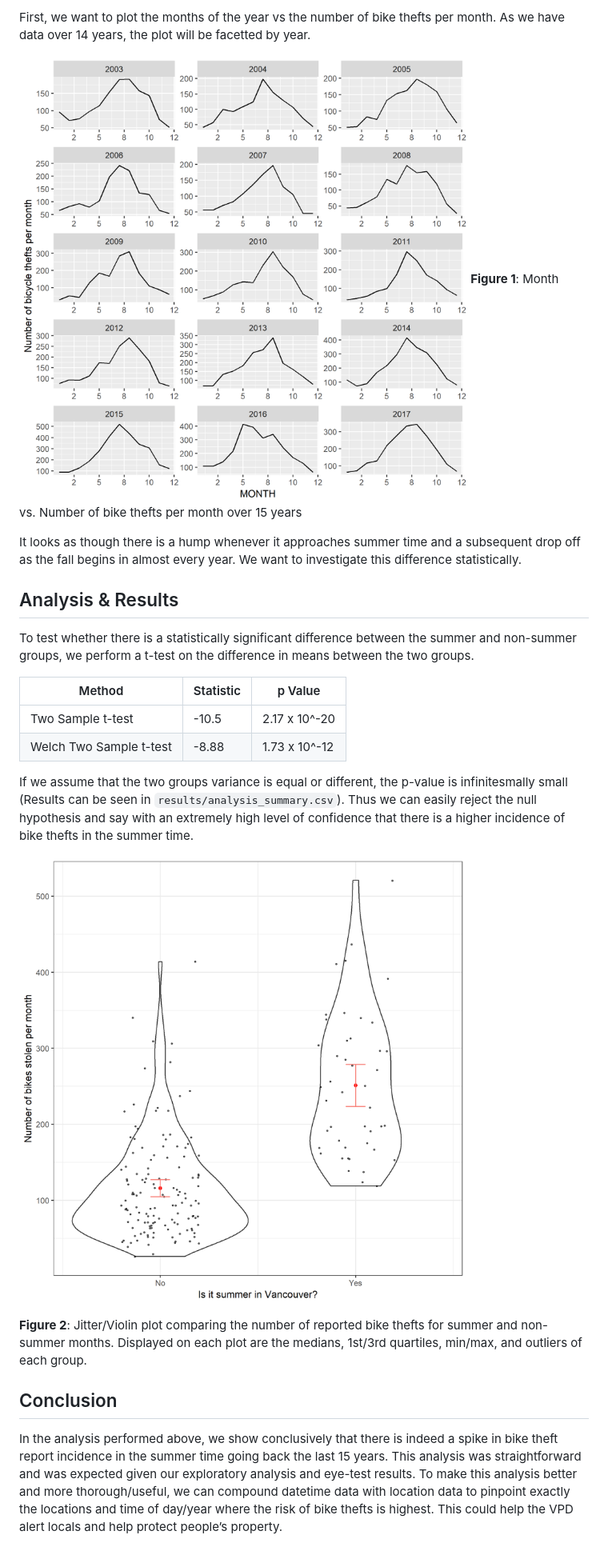
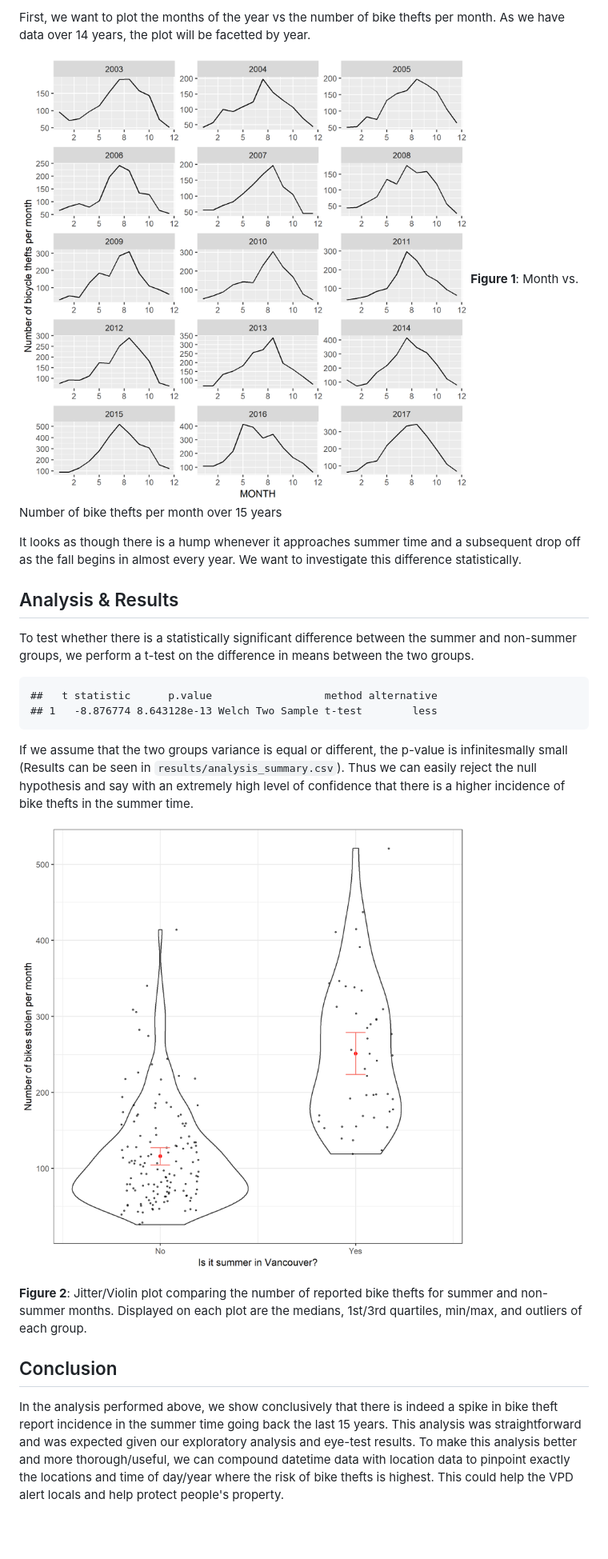
Before and after one commit to Jamienie/DSCI_522_Vancouver_Bike_Theft_Analysis, a Markdown page: doc/vancouver_bike_report.md, the part around one of its changes. Shown at 80% size. GitHub-like rendering; pictures changed too: results/figures/bike_boxplot.png; blank space fills up the shorter version.

```diff
--- a/doc/vancouver_bike_report.md
+++ b/doc/vancouver_bike_report.md
@@ -39,45 +26,25 @@ Summer’**
 
-First, we want to plot the months of the year vs the number of bike
-thefts per month. As we have data over 14 years, the plot will be
-facetted by year.
+First, we want to plot the months of the year vs the number of bike thefts per month. As we have data over 14 years, the plot will be facetted by year.
 
-![alt tag](../results/figures/viz_exploratory.png) **Figure 1**: Month
-vs. Number of bike thefts per month over 15 years
+![alt tag](../results/figures/viz_exploratory.png) **Figure 1**: Month vs. Number of bike thefts per month over 15 years
 
-It looks as though there is a hump whenever it approaches summer time
-and a subsequent drop off as the fall begins in almost every year. We
-want to investigate this difference statistically.
+It looks as though there is a hump whenever it approaches summer time and a subsequent drop off as the fall begins in almost every year. We want to investigate this difference statistically.
 
-## Analysis & Results
+Analysis & Results
+------------------
 
-To test whether there is a statistically significant difference between
-the summer and non-summer groups, we perform a t-test on the difference
-in means between the two groups.
+To test whether there is a statistically significant difference between the summer and non-summer groups, we perform a t-test on the difference in means between the two groups.
 
-| Method                  | Statistic | p Value       |
-| ----------------------- | --------- | ------------- |
-| Two Sample t-test       | \-10.5    | 2.17 x 10^-20 |
-| Welch Two Sample t-test | \-8.88    | 1.73 x 10^-12 |
+    ##   t statistic      p.value                  method alternative
+    ## 1   -8.876774 8.643128e-13 Welch Two Sample t-test        less
 
-If we assume that the two groups variance is equal or different, the
-p-value is infinitesmally small (Results can be seen in
-`results/analysis_summary.csv`). Thus we can easily reject the null
-hypothesis and say with an extremely high level of confidence that there
-is a higher incidence of bike thefts in the summer time.
+If we assume that the two groups variance is equal or different, the p-value is infinitesmally small (Results can be seen in `results/analysis_summary.csv`). Thus we can easily reject the null hypothesis and say with an extremely high level of confidence that there is a higher incidence of bike thefts in the summer time.
 
 ![alt tag](../results/figures/bike_boxplot.png)
 
-**Figure 2**: Jitter/Violin plot comparing the number of reported bike
-thefts for summer and non-summer months. Displayed on each plot are the
-medians, 1st/3rd quartiles, min/max, and outliers of each group.
+**Figure 2**: Jitter/Violin plot comparing the number of reported bike thefts for summer and non-summer months. Displayed on each plot are the medians, 1st/3rd quartiles, min/max, and outliers of each group.
 
-## Conclusion
+Conclusion
+----------
 
-In the analysis performed above, we show conclusively that there is
-indeed a spike in bike theft report incidence in the summer time going
-back the last 15 years. This analysis was straightforward and was
-expected given our exploratory analysis and eye-test results. To make
-this analysis better and more thorough/useful, we can compound datetime
-data with location data to pinpoint exactly the locations and time of
-day/year where the risk of bike thefts is highest. This could help the
-VPD alert locals and help protect people’s property.
+In the analysis performed above, we show conclusively that there is indeed a spike in bike theft report incidence in the summer time going back the last 15 years. This analysis was straightforward and was expected given our exploratory analysis and eye-test results. To make this analysis better and more thorough/useful, we can compound datetime data with location data to pinpoint exactly the locations and time of day/year where the risk of bike thefts is highest. This could help the VPD alert locals and help protect people's property.
```
Also changed, not shown: other parts of doc/vancouver_bike_report.md (+11 -24 lines), 8 other files.
